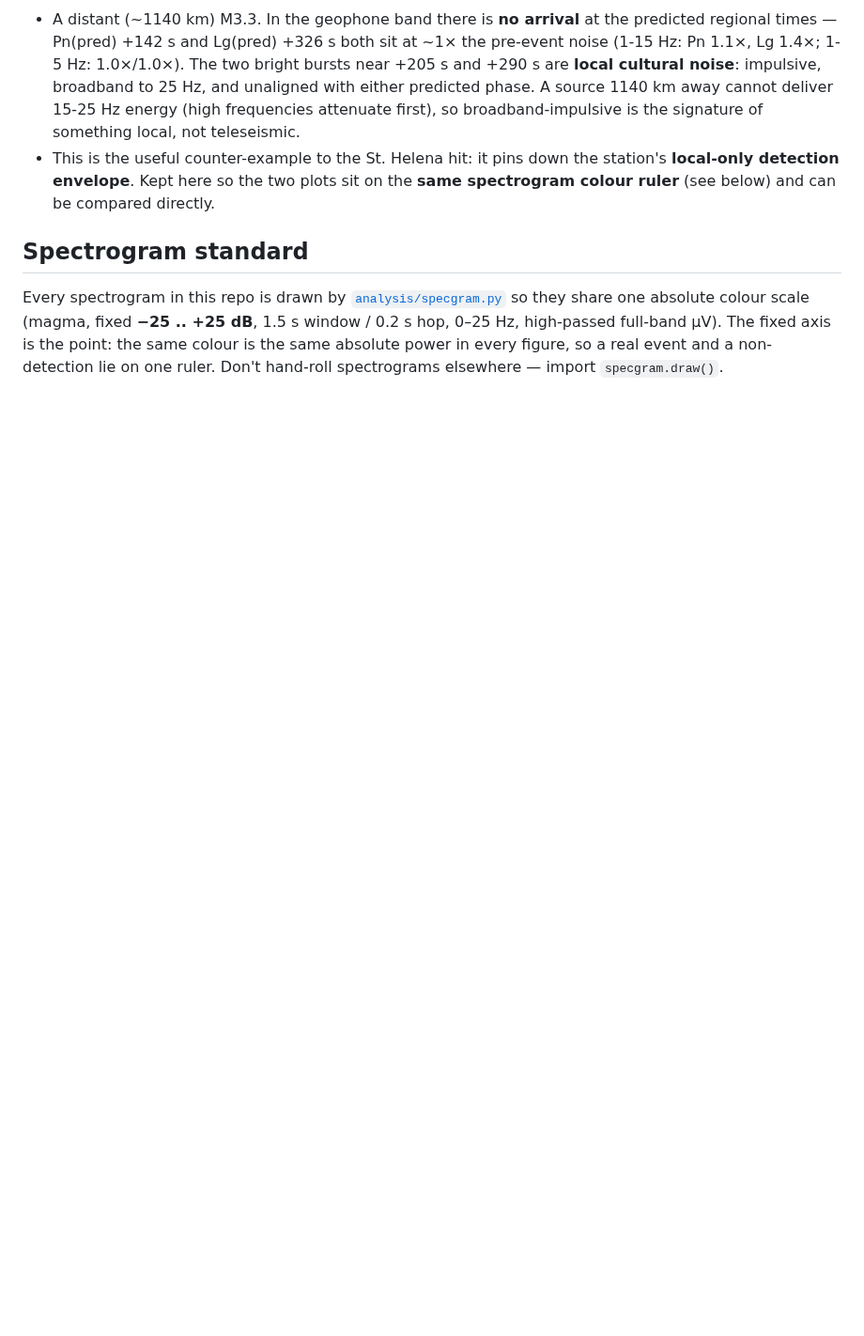
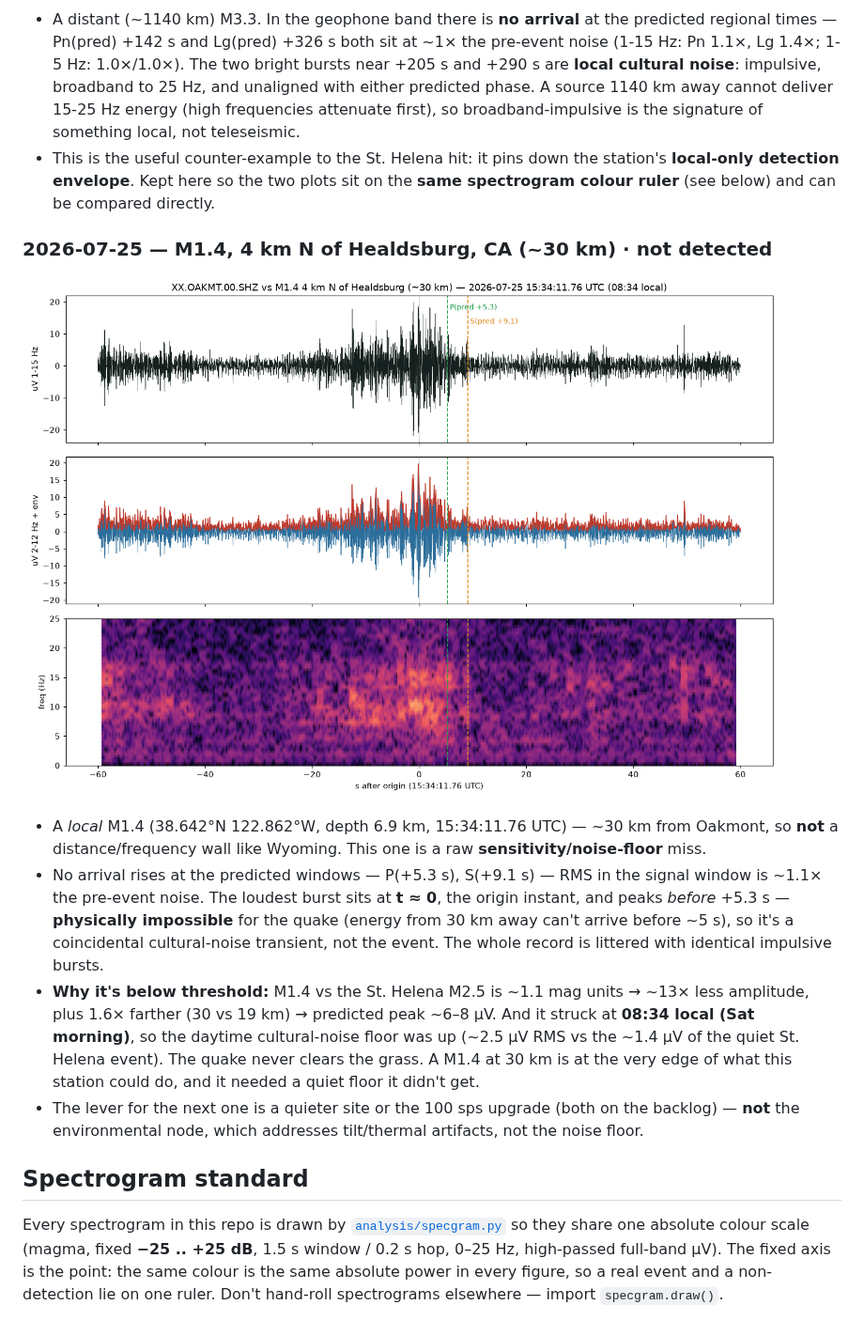
Before and after one commit to cmcguinness/Seismo, a Markdown page: reports/README.md, the part around the change. Shown at 94% size. Rendered like a GitHub page; pictures changed too: reports/2026-07-25-healdsburg-m1.4-not-detected.png (added); blank space fills up the shorter version.

Commit message:
reports: catalog the Healdsburg M1.4 non-detection
A local M1.4 at ~30 km (2026-07-25 15:34 UTC) that the station did NOT catch --
a raw sensitivity/noise-floor miss, distinct from Wyoming's distance wall. The
loudest burst sits at t~=0 (the origin instant), before the P could physically
arrive, so it's coincidental daytime cultural noise, not the event; no arrival
rises at the predicted P(+5.3)/S(+9.1) windows. ~13x less amplitude than the
St. Helena M2.5, farther, and struck at 08:34 local against a raised daytime
floor. Third data point on the detection envelope; drawn on the standard
spectrogram scale so it sits on one ruler with the other two.

Co-Authored-By: Claude Opus 4.8 (1M context) <noreply@anthropic.com>

```diff
--- a/reports/README.md
+++ b/reports/README.md
@@ -61,6 +61,29 @@ kept here gets a descriptive name and is committed.
   station's **local-only detection envelope**. Kept here so the two plots sit on the
   **same spectrogram colour ruler** (see below) and can be compared directly.
 
+### 2026-07-25 — M1.4, 4 km N of Healdsburg, CA (~30 km) · **not detected**
+
+![M1.4 Healdsburg not detected](2026-07-25-healdsburg-m1.4-not-detected.png)
+
+- A *local* M1.4 (38.642°N 122.862°W, depth 6.9 km, 15:34:11.76 UTC) — ~30 km from
+  Oakmont, so **not** a distance/frequency wall like Wyoming. This one is a raw
+  **sensitivity/noise-floor** miss.
+- No arrival rises at the predicted windows — P(+5.3 s), S(+9.1 s) — RMS in the
+  signal window is ~1.1× the pre-event noise. The loudest burst sits at **t ≈ 0**,
+  the origin instant, and peaks *before* +5.3 s — **physically impossible** for the
+  quake (energy from 30 km away can't arrive before ~5 s), so it's a coincidental
+  cultural-noise transient, not the event. The whole record is littered with
+  identical impulsive bursts.
+- **Why it's below threshold:** M1.4 vs the St. Helena M2.5 is ~1.1 mag units → ~13×
+  less amplitude, plus 1.6× farther (30 vs 19 km) → predicted peak ~6–8 µV. And it
+  struck at **08:34 local (Sat morning)**, so the daytime cultural-noise floor was up
+  (~2.5 µV RMS vs the ~1.4 µV of the quiet St. Helena event). The quake never clears
+  the grass. A M1.4 at 30 km is at the very edge of what this station could do, and it
+  needed a quiet floor it didn't get.
+- The lever for the next one is a quieter site or the 100 sps upgrade (both on the
+  backlog) — **not** the environmental node, which addresses tilt/thermal artifacts,
+  not the noise floor.
+
 ## Spectrogram standard
 
 Every spectrogram in this repo is drawn by [`analysis/specgram.py`](../analysis/specgram.py)
```
